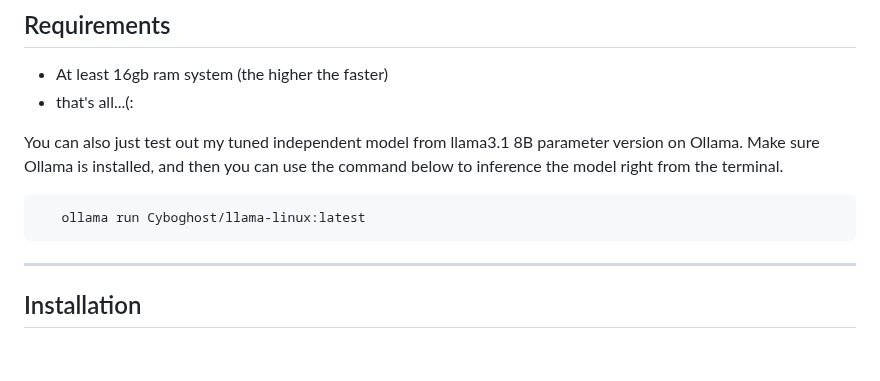
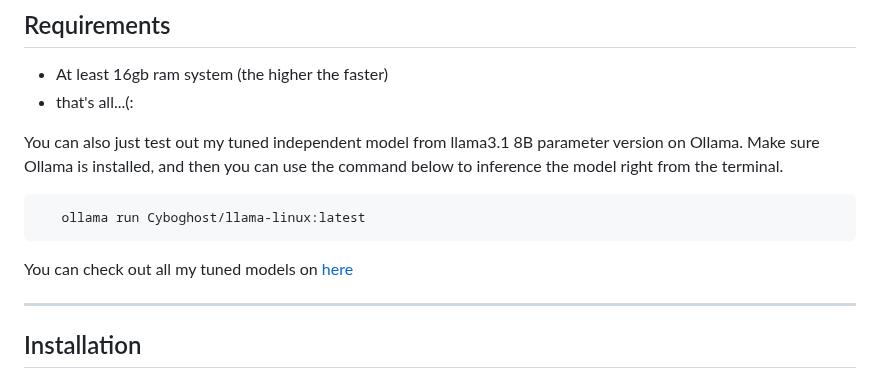
Before and after one commit to Cyboghostginx/HoneywareX, a Markdown page: Readme.md, the part around the change. Rendered like a GitHub page; blank space fills up the shorter version.

````diff
--- a/Readme.md
+++ b/Readme.md
@@ -32,6 +32,7 @@ You can also just test out my tuned independent model from llama3.1 8B parameter
 ```bash
    ollama run Cyboghost/llama-linux:latest
 ```
+You can check out all my tuned models on [here](https://ollama.com/Cyboghost)
 
 ---
 
````
